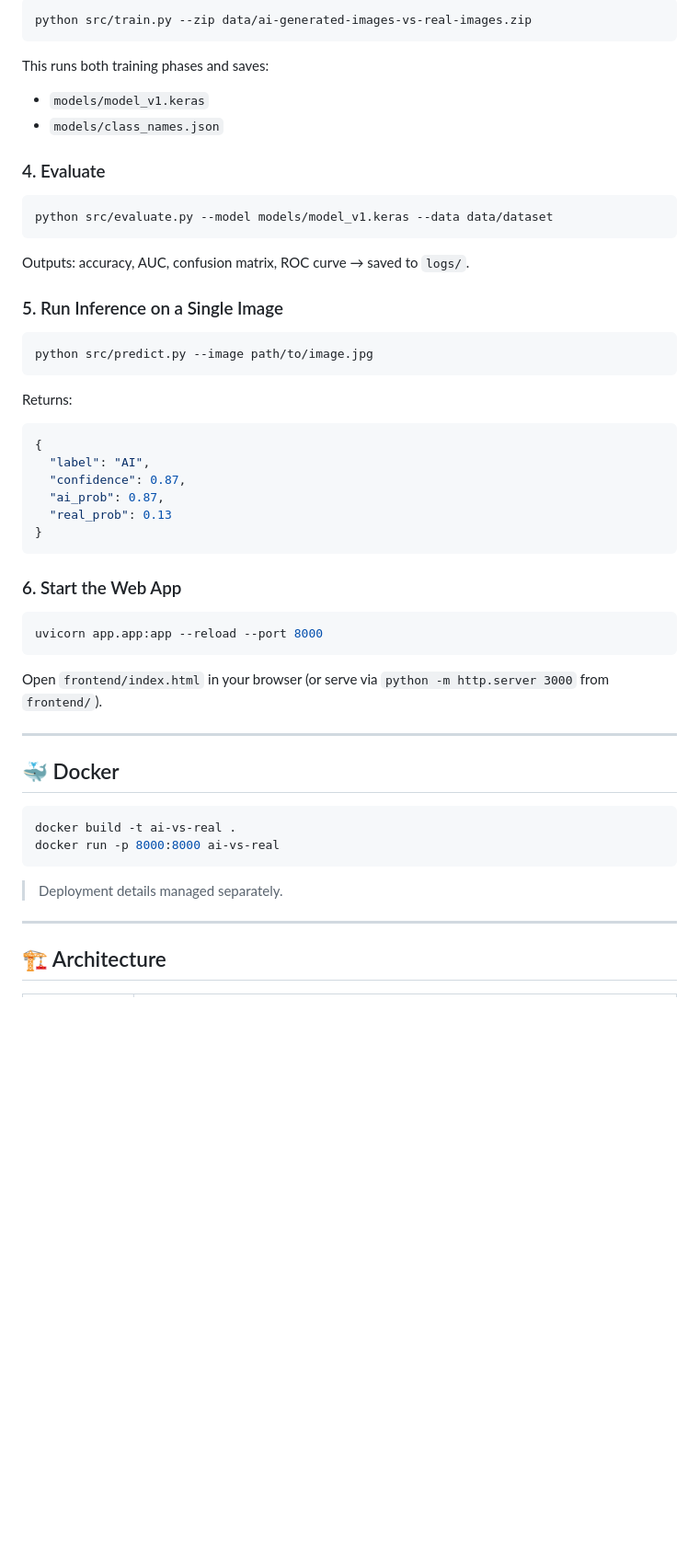
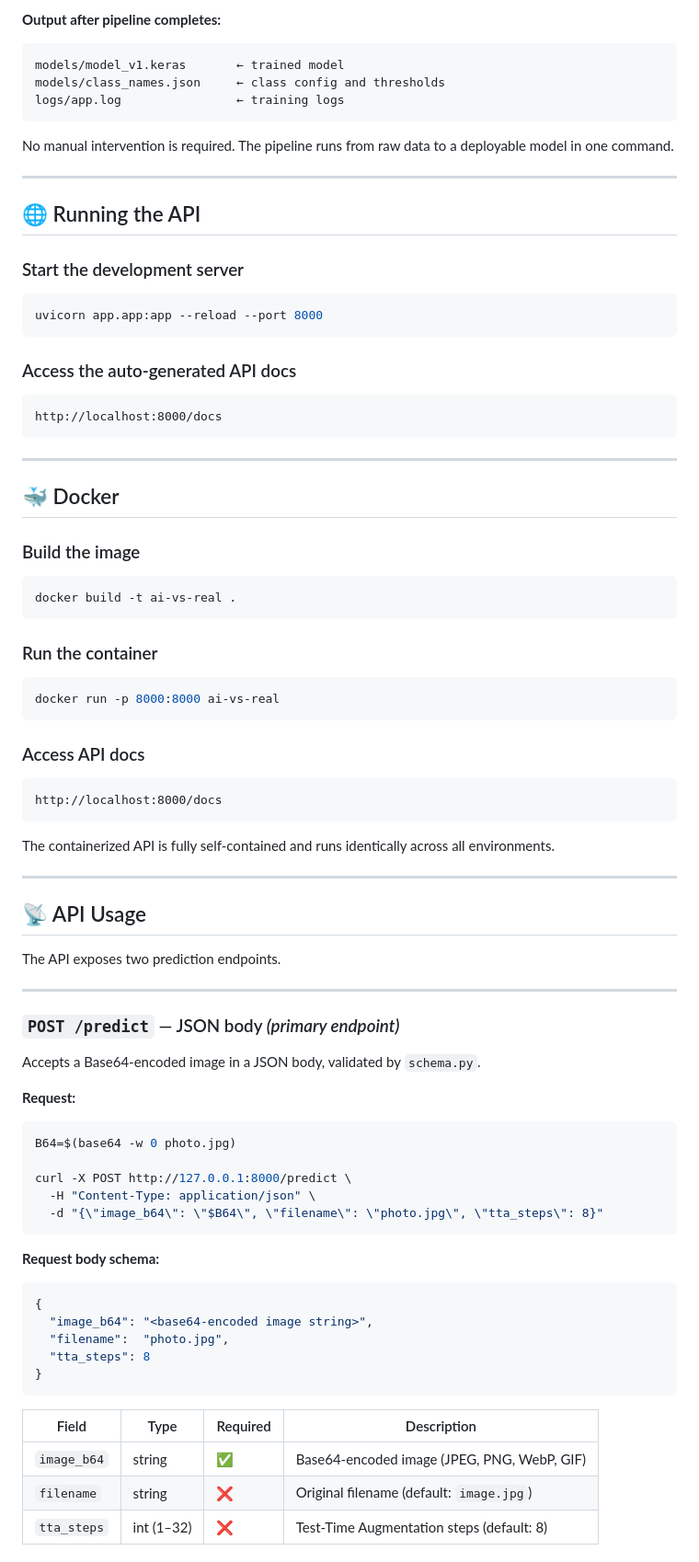
Before and after one commit to anushaanaik/ai-vs-real-classifier, a Markdown page: README.md, the part around one of its changes. Shown at 92% size. Rendered like a GitHub page; blank space fills up the shorter version.

````diff
--- a/README.md
+++ b/README.md
@@ -63,55 +88,86 @@ data/ai-generated-images-vs-real-images.zip
 
-```bash
-python src/train.py --zip data/ai-generated-images-vs-real-images.zip
+**Output after pipeline completes:**
+```
+models/model_v1.keras       ← trained model
+models/class_names.json     ← class config and thresholds
+logs/app.log                ← training logs
 ```
 
-This runs both training phases and saves:
-- `models/model_v1.keras`
-- `models/class_names.json`
+No manual intervention is required. The pipeline runs from raw data to a deployable model in one command.
 
-### 4. Evaluate
+---
 
-```bash
-python src/evaluate.py --model models/model_v1.keras --data data/dataset
-```
+## 🌐 Running the API
 
-Outputs: accuracy, AUC, confusion matrix, ROC curve → saved to `logs/`.
-
-### 5. Run Inference on a Single Image
-
-```bash
-python src/predict.py --image path/to/image.jpg
-```
-
-Returns:
-```json
-{
-  "label": "AI",
-  "confidence": 0.87,
-  "ai_prob": 0.87,
-  "real_prob": 0.13
-}
-```
-
-### 6. Start the Web App
+### Start the development server
 
 ```bash
 uvicorn app.app:app --reload --port 8000
 ```
 
-Open `frontend/index.html` in your browser (or serve via `python -m http.server 3000` from `frontend/`).
+### Access the auto-generated API docs
+
+```
+http://localhost:8000/docs
+```
 
 ---
 
 ## 🐳 Docker
 
+### Build the image
+
 ```bash
 docker build -t ai-vs-real .
+```
+
+### Run the container
+
+```bash
 docker run -p 8000:8000 ai-vs-real
 ```
 
-> Deployment details managed separately.
+### Access API docs
+
+```
+http://localhost:8000/docs
+```
+
+The containerized API is fully self-contained and runs identically across all environments.
 
 ---
 
-## 🏗️ Architecture
+## 📡 API Usage
+
+The API exposes two prediction endpoints.
+
+---
+
+### `POST /predict` — JSON body *(primary endpoint)*
+
+Accepts a Base64-encoded image in a JSON body, validated by `schema.py`.
+
+**Request:**
+```bash
+B64=$(base64 -w 0 photo.jpg)
+
+curl -X POST http://127.0.0.1:8000/predict \
+  -H "Content-Type: application/json" \
+  -d "{\"image_b64\": \"$B64\", \"filename\": \"photo.jpg\", \"tta_steps\": 8}"
+```
+
+**Request body schema:**
+```json
+{
+  "image_b64": "<base64-encoded image string>",
+  "filename":  "photo.jpg",
+  "tta_steps": 8
+}
+```
+
+| Field | Type | Required | Description |
+|-------|------|----------|-------------|
+| `image_b64` | string | ✅ | Base64-encoded image (JPEG, PNG, WebP, GIF) |
+| `filename` | string | ❌ | Original filename (default: `image.jpg`) |
+| `tta_steps` | int (1–32) | ❌ | Test-Time Augmentation steps (default: 8) |
+
````
Also changed, not shown: other parts of README.md (+164 -47 lines).
